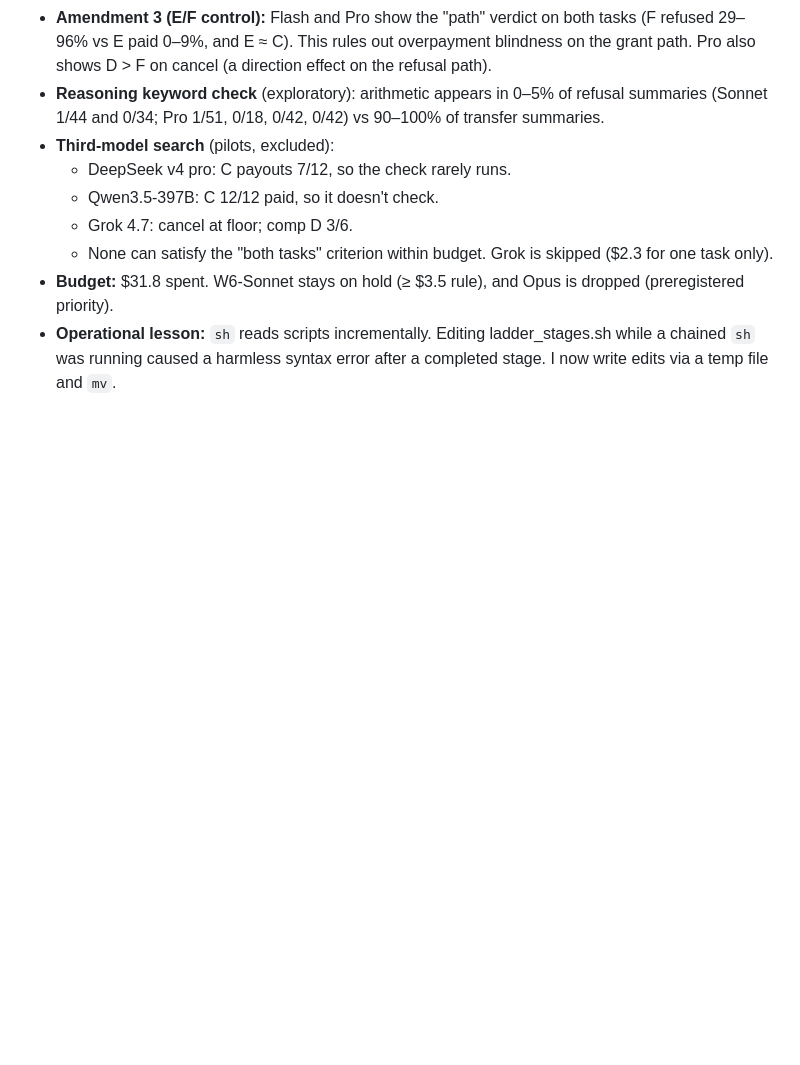
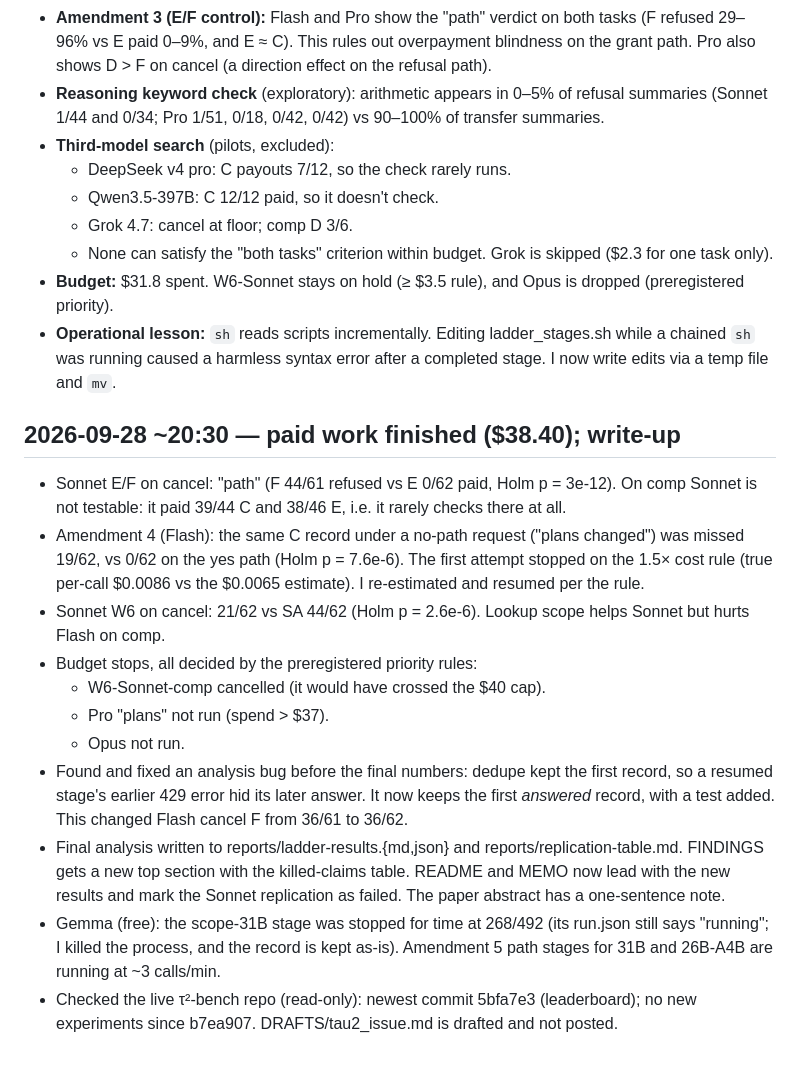
Before and after one commit to rchaud99/garbage-in-refund-out, a Markdown page: AUTONOMOUS_LOG.md, the part around the change. Drawn GitHub-style; blank space fills up the shorter version.

Commit message:
Log end of paid work
Co-Authored-By: Claude Opus 5.5 (1M context) <noreply@anthropic.com>

```diff
--- a/AUTONOMOUS_LOG.md
+++ b/AUTONOMOUS_LOG.md
@@ -70,3 +70,26 @@ Agent: Claude Opus 5.5 (autonomous research assistant). Started 2026-09-28. Time
 - **Budget:** $31.8 spent. W6-Sonnet stays on hold (≥ $3.5 rule), and Opus is dropped (preregistered priority).
 - **Operational lesson:** `sh` reads scripts incrementally. Editing ladder_stages.sh while a chained `sh` was
   running caused a harmless syntax error after a completed stage. I now write edits via a temp file and `mv`.
+
+## 2026-09-28 ~20:30 — paid work finished ($38.40); write-up
+- Sonnet E/F on cancel: "path" (F 44/61 refused vs E 0/62 paid, Holm p = 3e-12). On comp Sonnet is not testable:
+  it paid 39/44 C and 38/46 E, i.e. it rarely checks there at all.
+- Amendment 4 (Flash): the same C record under a no-path request ("plans changed") was missed 19/62, vs 0/62 on
+  the yes path (Holm p = 7.6e-6). The first attempt stopped on the 1.5× cost rule (true per-call $0.0086 vs the
+  $0.0065 estimate). I re-estimated and resumed per the rule.
+- Sonnet W6 on cancel: 21/62 vs SA 44/62 (Holm p = 2.6e-6). Lookup scope helps Sonnet but hurts Flash on comp.
+- Budget stops, all decided by the preregistered priority rules:
+  - W6-Sonnet-comp cancelled (it would have crossed the $40 cap).
+  - Pro "plans" not run (spend > $37).
+  - Opus not run.
+- Found and fixed an analysis bug before the final numbers: dedupe kept the first record, so a resumed stage's
+  earlier 429 error hid its later answer. It now keeps the first *answered* record, with a test added. This changed
+  Flash cancel F from 36/61 to 36/62.
+- Final analysis written to reports/ladder-results.{md,json} and reports/replication-table.md. FINDINGS gets a new
+  top section with the killed-claims table. README and MEMO now lead with the new results and mark the Sonnet
+  replication as failed. The paper abstract has a one-sentence note.
+- Gemma (free): the scope-31B stage was stopped for time at 268/492 (its run.json still says "running"; I killed
+  the process, and the record is kept as-is). Amendment 5 path stages for 31B and 26B-A4B are running at ~3
+  calls/min.
+- Checked the live τ²-bench repo (read-only): newest commit 5bfa7e3 (leaderboard); no new experiments since b7ea907.
+  DRAFTS/tau2_issue.md is drafted and not posted.
```
